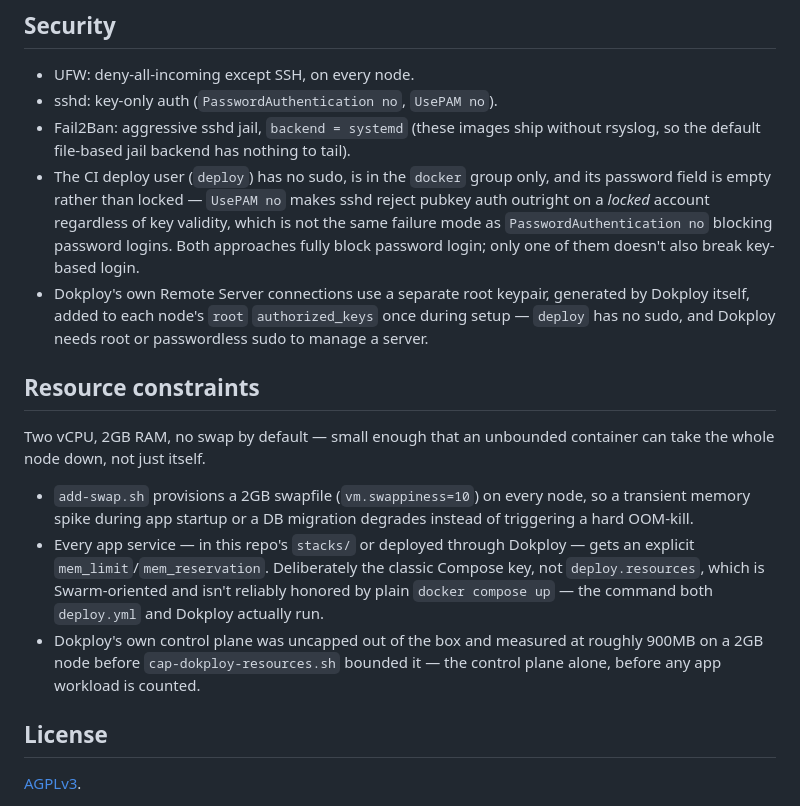
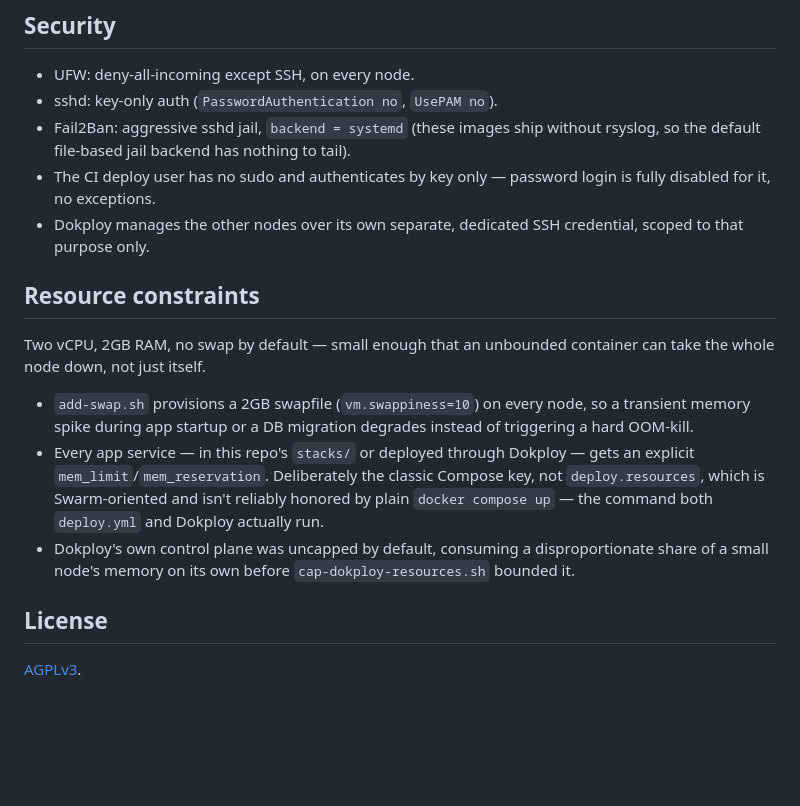
Before and after one commit to nineW0nW0n/homelab-but-the-home-is-silent, a Markdown page: README.md, the part around the change. Rendered like a GitHub page; blank space fills up the shorter version.

Commit message:
docs: trim README of attacker-useful internal detail
DevSec pass: removed the deploy-user auth-mechanism narrative (locked vs
empty password field, the exact UsePAM check quirk that broke it once --
implementation trivia that also broadcasts auth-config churn worth
probing), the explicit confirmation that Dokploy's root SSH keypair is
directly wired to authorized_keys, and exact memory-consumption figures
for the control plane (precise capacity numbers are DoS-planning material
on a resource-thin box). Outcomes stay stated; internal mechanism and
history don't need to be public.

Co-Authored-By: Claude Sonnet 5 <noreply@anthropic.com>
Claude-Session: https://claude.ai/code/session_014iYx3Ye4UhNBLAJJk8UYMs

```diff
--- a/README.md
+++ b/README.md
@@ -89,16 +89,10 @@ re-run — most matter again if a node ever gets rebuilt from scratch.
 - Fail2Ban: aggressive sshd jail, `backend = systemd` (these images ship
   without rsyslog, so the default file-based jail backend has nothing to
   tail).
-- The CI deploy user (`deploy`) has no sudo, is in the `docker` group only,
-  and its password field is empty rather than locked — `UsePAM no` makes
-  sshd reject pubkey auth outright on a *locked* account regardless of key
-  validity, which is not the same failure mode as `PasswordAuthentication
-  no` blocking password logins. Both approaches fully block password
-  login; only one of them doesn't also break key-based login.
-- Dokploy's own Remote Server connections use a separate root keypair,
-  generated by Dokploy itself, added to each node's `root` `authorized_keys`
-  once during setup — `deploy` has no sudo, and Dokploy needs root or
-  passwordless sudo to manage a server.
+- The CI deploy user has no sudo and authenticates by key only —
+  password login is fully disabled for it, no exceptions.
+- Dokploy manages the other nodes over its own separate, dedicated SSH
+  credential, scoped to that purpose only.
 
 ## Resource constraints
 
@@ -113,9 +107,9 @@ container can take the whole node down, not just itself.
   the classic Compose key, not `deploy.resources`, which is Swarm-oriented
   and isn't reliably honored by plain `docker compose up` — the command
   both `deploy.yml` and Dokploy actually run.
-- Dokploy's own control plane was uncapped out of the box and measured at
-  roughly 900MB on a 2GB node before `cap-dokploy-resources.sh` bounded
-  it — the control plane alone, before any app workload is counted.
+- Dokploy's own control plane was uncapped by default, consuming a
+  disproportionate share of a small node's memory on its own before
+  `cap-dokploy-resources.sh` bounded it.
 
 ## License
 
```
